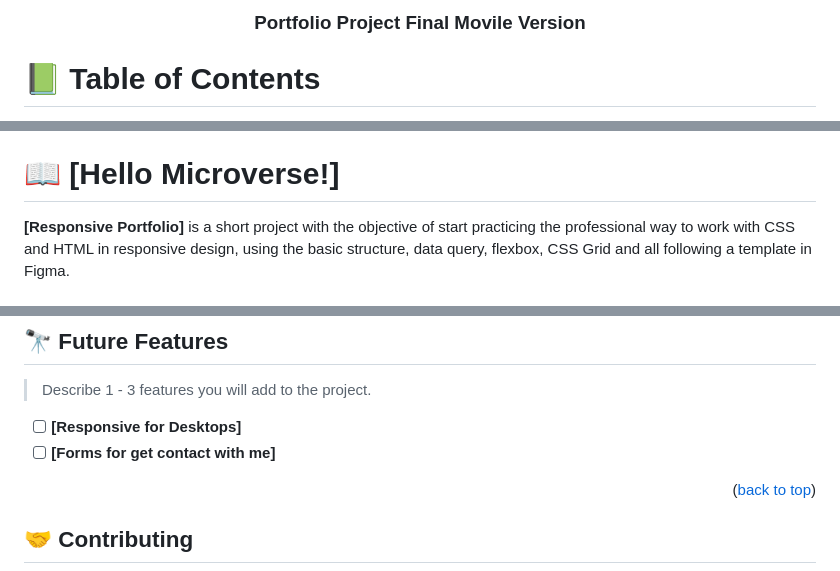
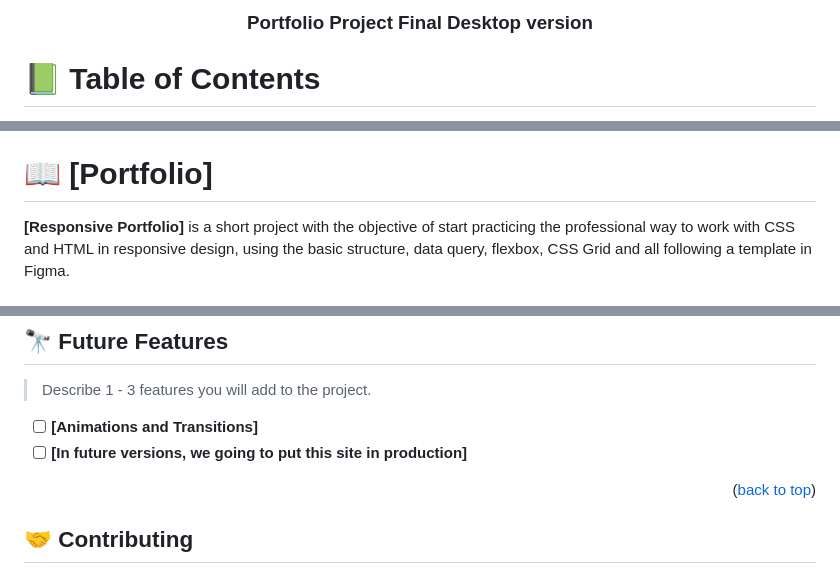
Before and after one commit to SaveryIV/SaveryIV.github.io, a Markdown page: README.md, 3 parts joined by grey strips. GitHub-like rendering.

```diff
--- a/README.md
+++ b/README.md
@@ -2,7 +2,7 @@
 
 <div align="center">
   <!-- You are encouraged to replace this logo with your own! Otherwise you can also remove it. -->
-  <h3><b>Portfolio Project Final Movile Version</b></h3>
+  <h3><b>Portfolio Project Final Desktop version</b></h3>
 
 </div>
 
@@ -24,7 +24,7 @@
 
 <!-- PROJECT DESCRIPTION -->
 
-# 📖 [Hello Microverse!] <a name="about-project"></a>
+# 📖 [Portfolio] <a name="about-project"></a>
 
 **[Responsive Portfolio]** is a short project with the objective of start practicing the professional way to work with CSS and HTML in responsive design, using the basic structure, data query, flexbox, CSS Grid and all following a template in Figma.
 
@@ -118,8 +118,8 @@ To run the project:
 
 > Describe 1 - 3 features you will add to the project.
 
-- [ ] **[Responsive for Desktops]**
-- [ ] **[Forms for get contact with me]**
+- [ ] **[Animations and Transitions]**
+- [ ] **[In future versions, we going to put this site in production]**
 
 <p align="right">(<a href="#readme-top">back to top</a>)</p>
 
```
Also changed, not shown: other parts of README.md (+1 -1 lines).
